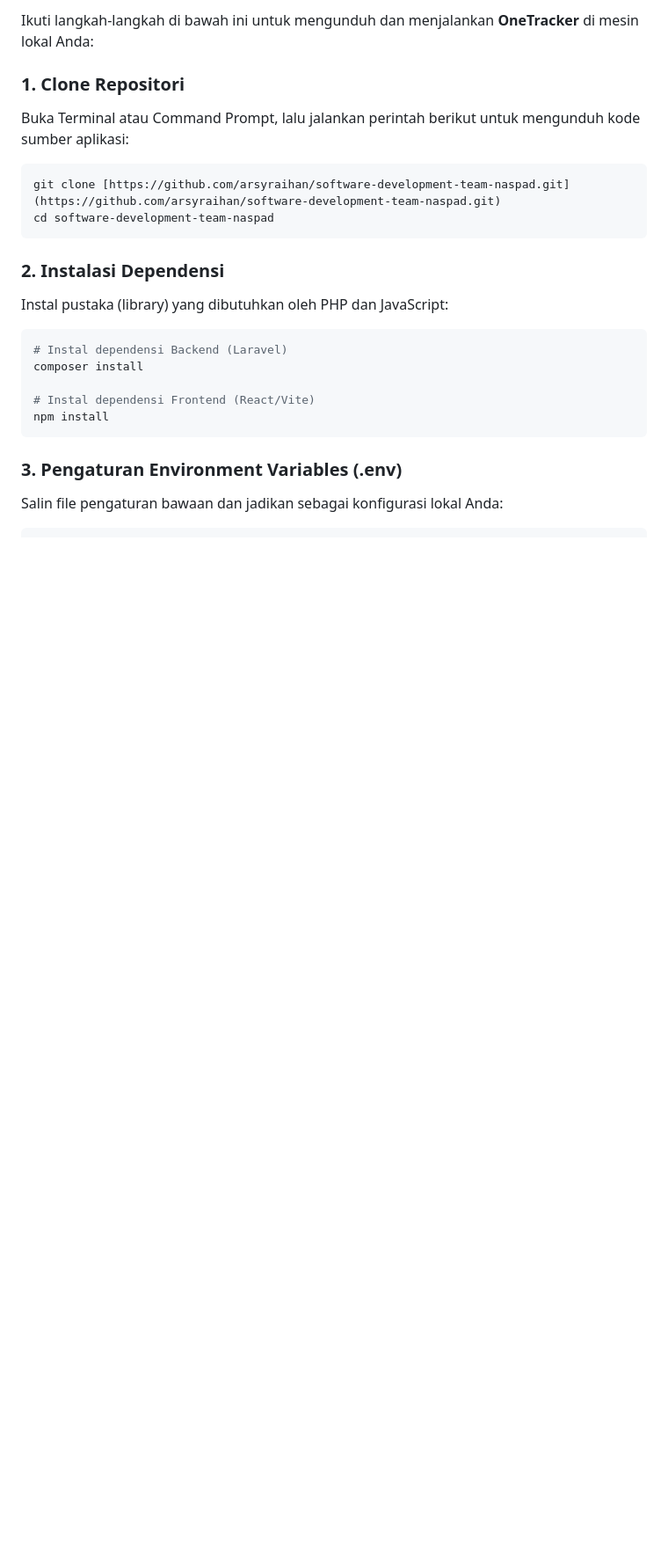
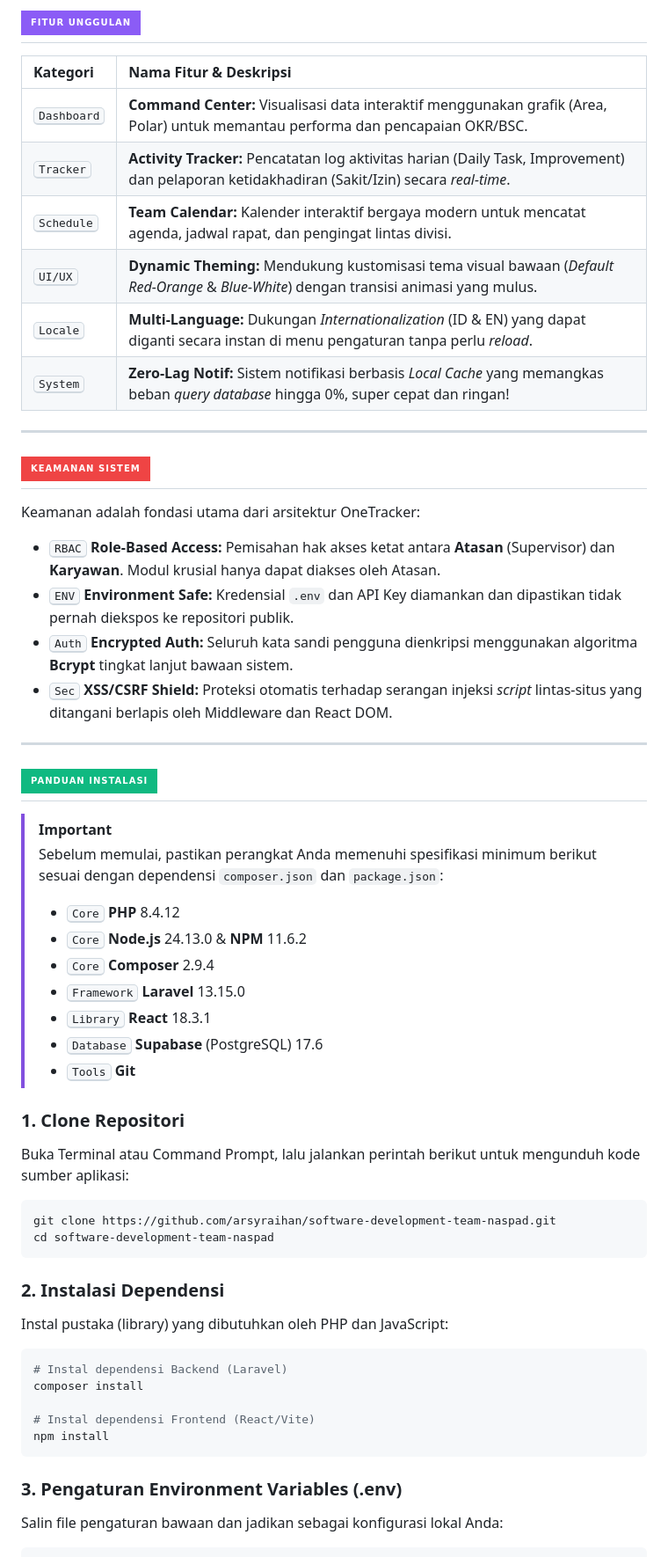
Before and after one commit to arsyraihan/software-development-team-NasPad, a Markdown page: README.md, the part around one of its changes. Shown at 88% size. GitHub-like rendering; badges without logos; blank space fills up the shorter version.

````diff
--- a/README.md
+++ b/README.md
@@ -46,12 +62,47 @@ Sebelum melakukan kloning dan instalasi, pastikan komputer Anda telah terinstal
 
-Ikuti langkah-langkah di bawah ini untuk mengunduh dan menjalankan **OneTracker** di mesin lokal Anda:
+## ![Fitur Unggulan](https://img.shields.io/badge/Fitur_Unggulan-8B5CF6?style=for-the-badge)
+
+| Kategori             | Nama Fitur & Deskripsi                                                                                                                        |
+| :------------------- | :-------------------------------------------------------------------------------------------------------------------------------------------- |
+| <kbd>Dashboard</kbd> | **Command Center:** Visualisasi data interaktif menggunakan grafik (Area, Polar) untuk memantau performa dan pencapaian OKR/BSC.              |
+| <kbd>Tracker</kbd>   | **Activity Tracker:** Pencatatan log aktivitas harian (Daily Task, Improvement) dan pelaporan ketidakhadiran (Sakit/Izin) secara _real-time_. |
+| <kbd>Schedule</kbd>  | **Team Calendar:** Kalender interaktif bergaya modern untuk mencatat agenda, jadwal rapat, dan pengingat lintas divisi.                       |
+| <kbd>UI/UX</kbd>     | **Dynamic Theming:** Mendukung kustomisasi tema visual bawaan (_Default Red-Orange_ & _Blue-White_) dengan transisi animasi yang mulus.       |
+| <kbd>Locale</kbd>    | **Multi-Language:** Dukungan _Internationalization_ (ID & EN) yang dapat diganti secara instan di menu pengaturan tanpa perlu _reload_.       |
+| <kbd>System</kbd>    | **Zero-Lag Notif:** Sistem notifikasi berbasis _Local Cache_ yang memangkas beban _query database_ hingga 0%, super cepat dan ringan!         |
+
+---
+
+## ![Keamanan Sistem](https://img.shields.io/badge/Keamanan_Sistem-EF4444?style=for-the-badge)
+
+Keamanan adalah fondasi utama dari arsitektur OneTracker:
+
+- <kbd>RBAC</kbd> **Role-Based Access:** Pemisahan hak akses ketat antara **Atasan** (Supervisor) dan **Karyawan**. Modul krusial hanya dapat diakses oleh Atasan.
+- <kbd>ENV</kbd> **Environment Safe:** Kredensial `.env` dan API Key diamankan dan dipastikan tidak pernah diekspos ke repositori publik.
+- <kbd>Auth</kbd> **Encrypted Auth:** Seluruh kata sandi pengguna dienkripsi menggunakan algoritma **Bcrypt** tingkat lanjut bawaan sistem.
+- <kbd>Sec</kbd> **XSS/CSRF Shield:** Proteksi otomatis terhadap serangan injeksi _script_ lintas-situs yang ditangani berlapis oleh Middleware dan React DOM.
+
+---
+
+## ![Panduan Instalasi](https://img.shields.io/badge/Panduan_Instalasi-10B981?style=for-the-badge)
+
+> [!IMPORTANT]
+> Sebelum memulai, pastikan perangkat Anda memenuhi spesifikasi minimum berikut sesuai dengan dependensi `composer.json` dan `package.json`:
+>
+> - <kbd>Core</kbd> **PHP** 8.4.12
+> - <kbd>Core</kbd> **Node.js** 24.13.0 & **NPM** 11.6.2
+> - <kbd>Core</kbd> **Composer** 2.9.4
+> - <kbd>Framework</kbd> **Laravel** 13.15.0
+> - <kbd>Library</kbd> **React** 18.3.1
+> - <kbd>Database</kbd> **Supabase** (PostgreSQL) 17.6
+> - <kbd>Tools</kbd> **Git**
 
 ### 1. Clone Repositori
 
 Buka Terminal atau Command Prompt, lalu jalankan perintah berikut untuk mengunduh kode sumber aplikasi:
 
 ```bash
-git clone [https://github.com/arsyraihan/software-development-team-naspad.git](https://github.com/arsyraihan/software-development-team-naspad.git)
+git clone https://github.com/arsyraihan/software-development-team-naspad.git
 cd software-development-team-naspad
 ```
 
````
Also changed, not shown: other parts of README.md (+67 -43 lines).
